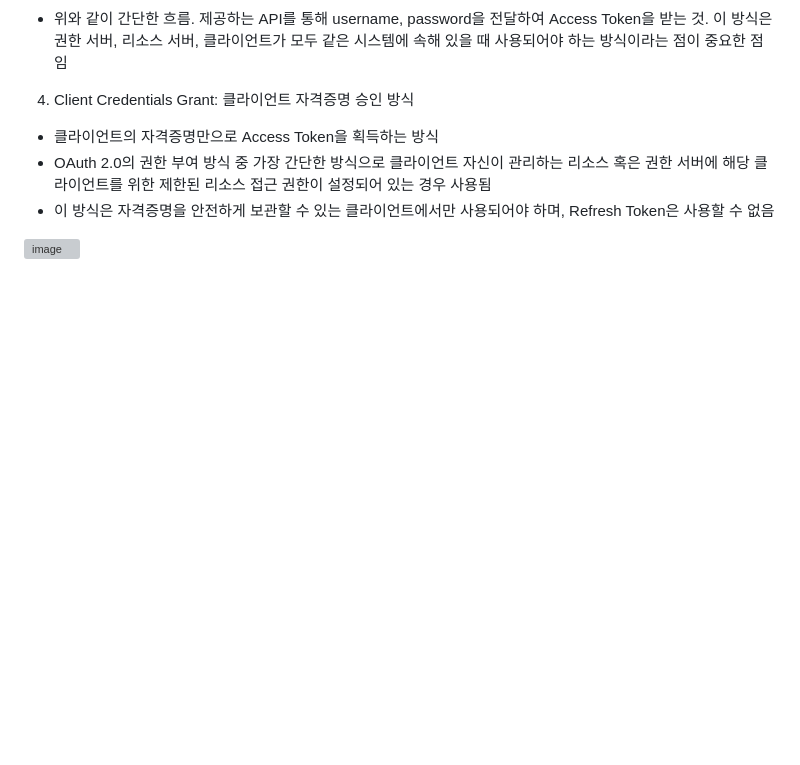
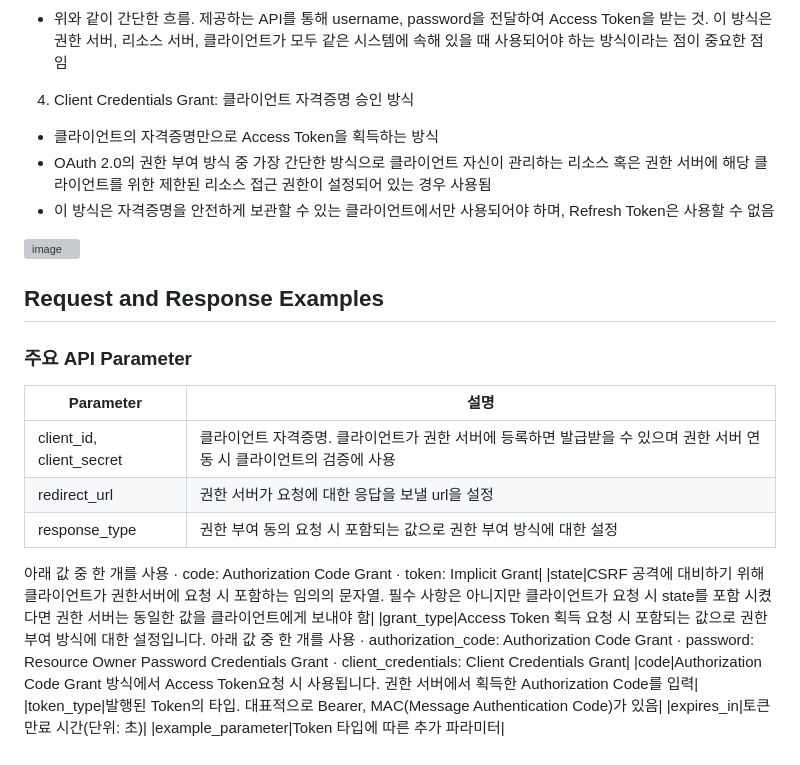
Before and after one commit to gijeogiya/TIL, a Markdown page: InfoSec/OAuth 2.0.md, the part around the change. Rendered like a GitHub page; blank space fills up the shorter version; grey boxes are pictures that could not be loaded.

```diff
--- a/InfoSec/OAuth 2.0.md
+++ b/InfoSec/OAuth 2.0.md
@@ -53,3 +53,23 @@ Refresh Token 사용이 불가능한 방식이며, 이 방식에서 권한 서
 - 이 방식은 자격증명을 안전하게 보관할 수 있는 클라이언트에서만 사용되어야 하며, Refresh Token은 사용할 수 없음
 
 ![image](https://github.com/gijeogiya/TIL/assets/97646078/91a39f7b-9607-45f0-b19f-3059c0562f7a)
+
+## Request and Response Examples
+### 주요 API Parameter
+|Parameter|설명|
+|---|---|
+|client_id, client_secret|클라이언트 자격증명. 클라이언트가 권한 서버에 등록하면 발급받을 수 있으며 권한 서버 연동 시 클라이언트의 검증에 사용|
+|redirect_url|권한 서버가 요청에 대한 응답을 보낼 url을 설정|
+|response_type|권한 부여 동의 요청 시 포함되는 값으로 권한 부여 방식에 대한 설정
+아래 값 중 한 개를 사용
+  · code: Authorization Code Grant
+  · token: Implicit Grant|
+|state|CSRF 공격에 대비하기 위해 클라이언트가 권한서버에 요청 시 포함하는 임의의 문자열. 필수 사항은 아니지만 클라이언트가 요청 시 state를 포함 시켰다면 권한 서버는 동일한 값을 클라이언트에게 보내야 함|
+|grant_type|Access Token 획득 요청 시 포함되는 값으로 권한 부여 방식에 대한 설정입니다. 아래 값 중 한 개를 사용
+  · authorization_code: Authorization Code Grant
+  · password: Resource Owner Password Credentials Grant
+  · client_credentials: Client Credentials Grant|
+|code|Authorization Code Grant 방식에서 Access Token요청 시 사용됩니다. 권한 서버에서 획득한 Authorization Code를 입력|
+|token_type|발행된 Token의 타입. 대표적으로 Bearer, MAC(Message Authentication Code)가 있음|
+|expires_in|토큰 만료 시간(단위: 초)|
+|example_parameter|Token 타입에 따른 추가 파라미터|
```
